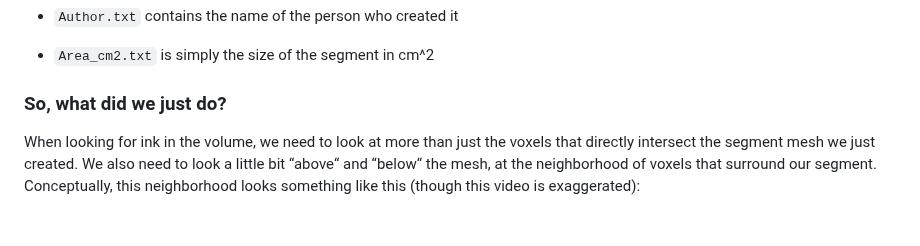
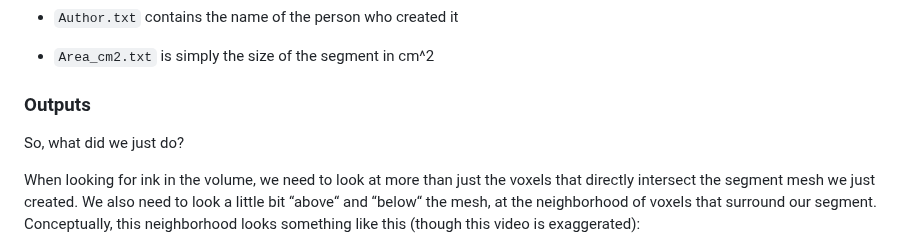
Before and after one commit to tomhsiao1260/villa, a Markdown page: scrollprize-website/docs/06_tutorial3.md, the part around the change. Drawn GitHub-style; blank space fills up the shorter version.

Commit message:
Update docs/06_tutorial3.md
Co-authored-by: danieldegroot2 <67521919+danieldegroot2@users.noreply.github.com>

```diff
--- a/scrollprize-website/docs/06_tutorial3.md
+++ b/scrollprize-website/docs/06_tutorial3.md
@@ -451,7 +451,9 @@ In the new_segments directory you set when you launched VC, you will now have a
 
 * `Area_cm2.txt` is simply the size of the segment in cm^2
 
-### So, what did we just do?
+### Outputs
+
+So, what did we just do?
 
 When looking for ink in the volume, we need to look at more than just the voxels that directly intersect the segment mesh we just created. We also need to look a little bit “above“ and “below“ the mesh, at the neighborhood of voxels that surround our segment. Conceptually, this neighborhood looks something like this (though this video is exaggerated):
 
```
